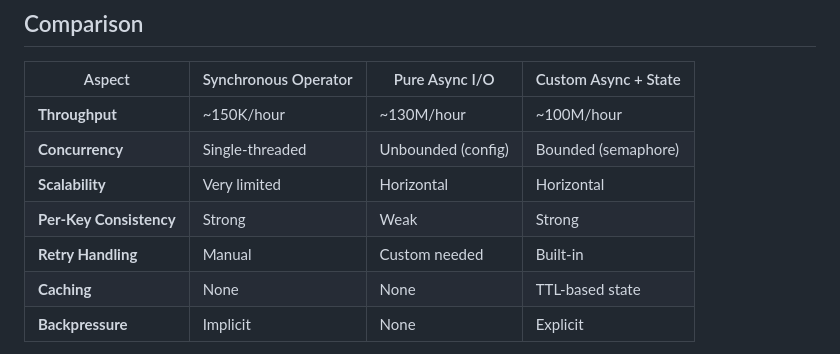
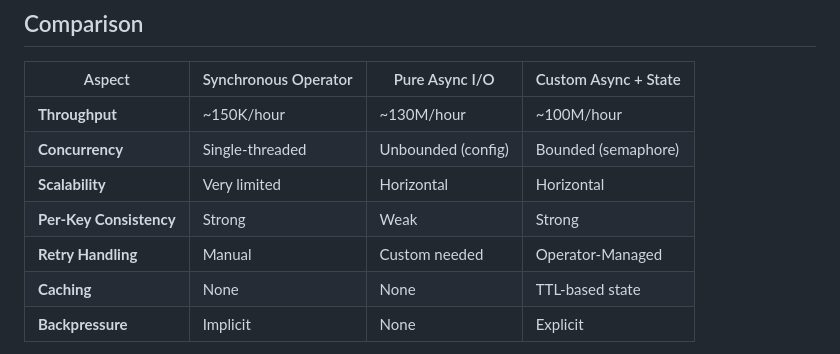
Before and after one commit to scaars10/scaars10.github.io, a Markdown page: posts/stateful-async.md, the part around one of its changes. Drawn GitHub-style.

```diff
--- a/posts/stateful-async.md
+++ b/posts/stateful-async.md
@@ -318,7 +349,7 @@ Our design guarantees that events for the same key are processed in a determinis
 | **Concurrency**         | Single-threaded      | Unbounded (config) | Bounded (semaphore)  |
 | **Scalability**         | Very limited         | Horizontal         | Horizontal           |
 | **Per-Key Consistency** | Strong               | Weak               | Strong               |
-| **Retry Handling**      | Manual               | Custom needed      | Built-in             |
+| **Retry Handling**      | Manual               | Custom needed      | Operator-Managed     |
 | **Caching**             | None                 | None               | TTL-based state      |
 | **Backpressure**        | Implicit             | None               | Explicit             |
 
```
Also changed, not shown: other parts of posts/stateful-async.md (+31 -0 lines).
